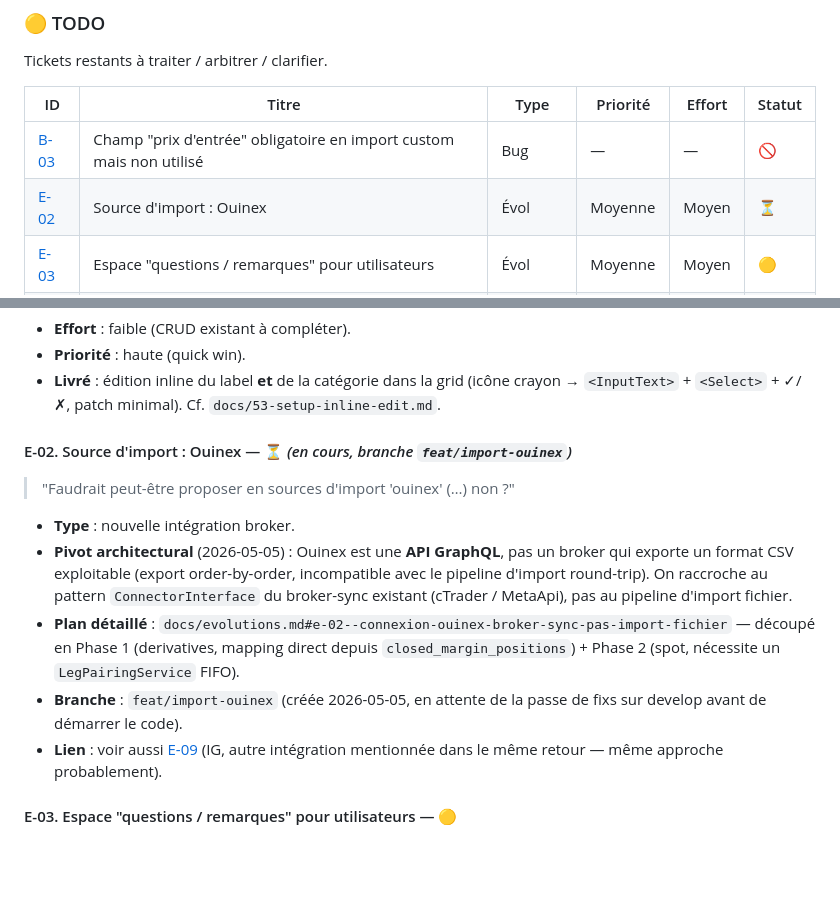
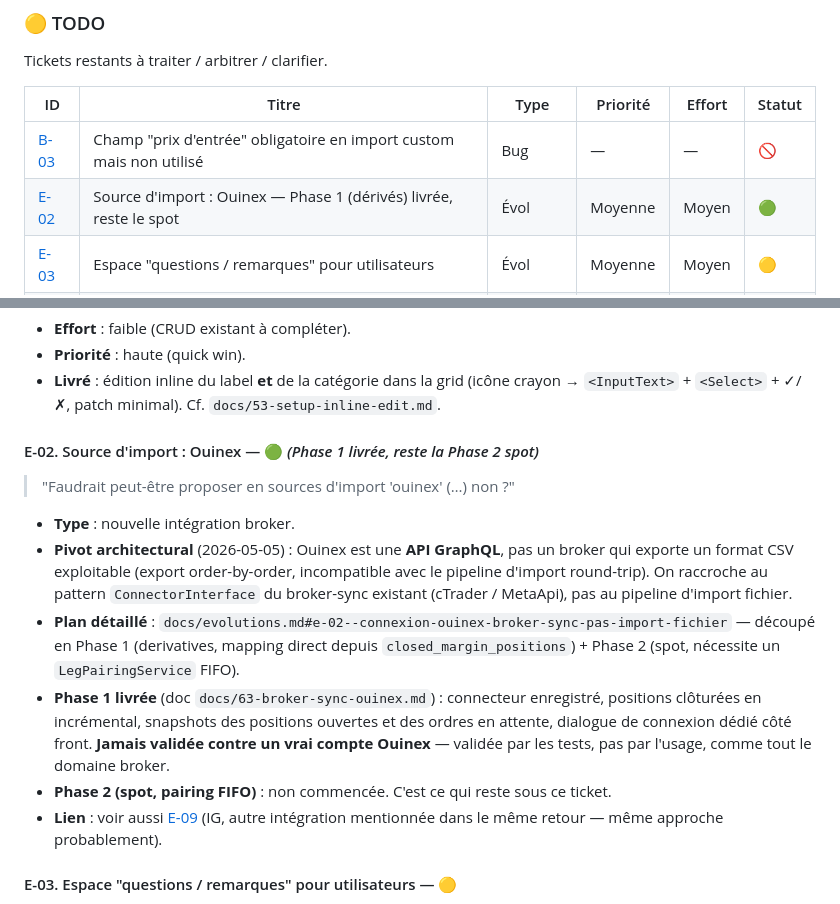
Before and after one commit to mplrd/2a-journal, a Markdown page: docs/retours-beta-tests.md, 2 parts joined by grey strips. Rendered like a GitHub page; blank space fills up the shorter version.

```diff
--- a/docs/retours-beta-tests.md
+++ b/docs/retours-beta-tests.md
@@ -45,7 +45,7 @@ Tickets restants à traiter / arbitrer / clarifier.
 | ID | Titre | Type | Priorité | Effort | Statut |
 |----|-------|------|----------|--------|--------|
 | [B-03](#b-03) | Champ "prix d'entrée" obligatoire en import custom mais non utilisé | Bug | — | — | 🚫 |
-| [E-02](#e-02) | Source d'import : Ouinex | Évol | Moyenne | Moyen | ⏳ |
+| [E-02](#e-02) | Source d'import : Ouinex — Phase 1 (dérivés) livrée, reste le spot | Évol | Moyenne | Moyen | 🟢 |
 | [E-03](#e-03) | Espace "questions / remarques" pour utilisateurs | Évol | Moyenne | Moyen | 🟡 |
 | [E-04](#e-04) | Imports scindés / sélection des données à analyser | Évol | À arbitrer | Élevé | 🟡 |
 | [E-09](#e-09) | Source d'import : IG | Évol | Moyenne | Moyen | 🟡 |
@@ -100,14 +100,15 @@ Tickets restants à traiter / arbitrer / clarifier.
 - **Livré** : édition inline du label **et** de la catégorie dans la grid (icône crayon → `<InputText>` + `<Select>` + ✓/✗, patch minimal). Cf. `docs/53-setup-inline-edit.md`.
 
 <a id="e-02"></a>
-#### E-02. Source d'import : Ouinex — ⏳ _(en cours, branche `feat/import-ouinex`)_
+#### E-02. Source d'import : Ouinex — 🟢 _(Phase 1 livrée, reste la Phase 2 spot)_
 
 > "Faudrait peut-être proposer en sources d'import 'ouinex' (…) non ?"
 
 - **Type** : nouvelle intégration broker.
 - **Pivot architectural** (2026-05-05) : Ouinex est une **API GraphQL**, pas un broker qui exporte un format CSV exploitable (export order-by-order, incompatible avec le pipeline d'import round-trip). On raccroche au pattern `ConnectorInterface` du broker-sync existant (cTrader / MetaApi), pas au pipeline d'import fichier.
 - **Plan détaillé** : `docs/evolutions.md#e-02--connexion-ouinex-broker-sync-pas-import-fichier` — découpé en Phase 1 (derivatives, mapping direct depuis `closed_margin_positions`) + Phase 2 (spot, nécessite un `LegPairingService` FIFO).
-- **Branche** : `feat/import-ouinex` (créée 2026-05-05, en attente de la passe de fixs sur develop avant de démarrer le code).
+- **Phase 1 livrée** (doc `docs/63-broker-sync-ouinex.md`) : connecteur enregistré, positions clôturées en incrémental, snapshots des positions ouvertes et des ordres en attente, dialogue de connexion dédié côté front. **Jamais validée contre un vrai compte Ouinex** — validée par les tests, pas par l'usage, comme tout le domaine broker.
+- **Phase 2 (spot, pairing FIFO)** : non commencée. C'est ce qui reste sous ce ticket.
 - **Lien** : voir aussi [E-09](#e-09) (IG, autre intégration mentionnée dans le même retour — même approche probablement).
 
 <a id="e-03"></a>
```
Also changed, not shown: docs/evolutions.md (+21 -1 lines).
